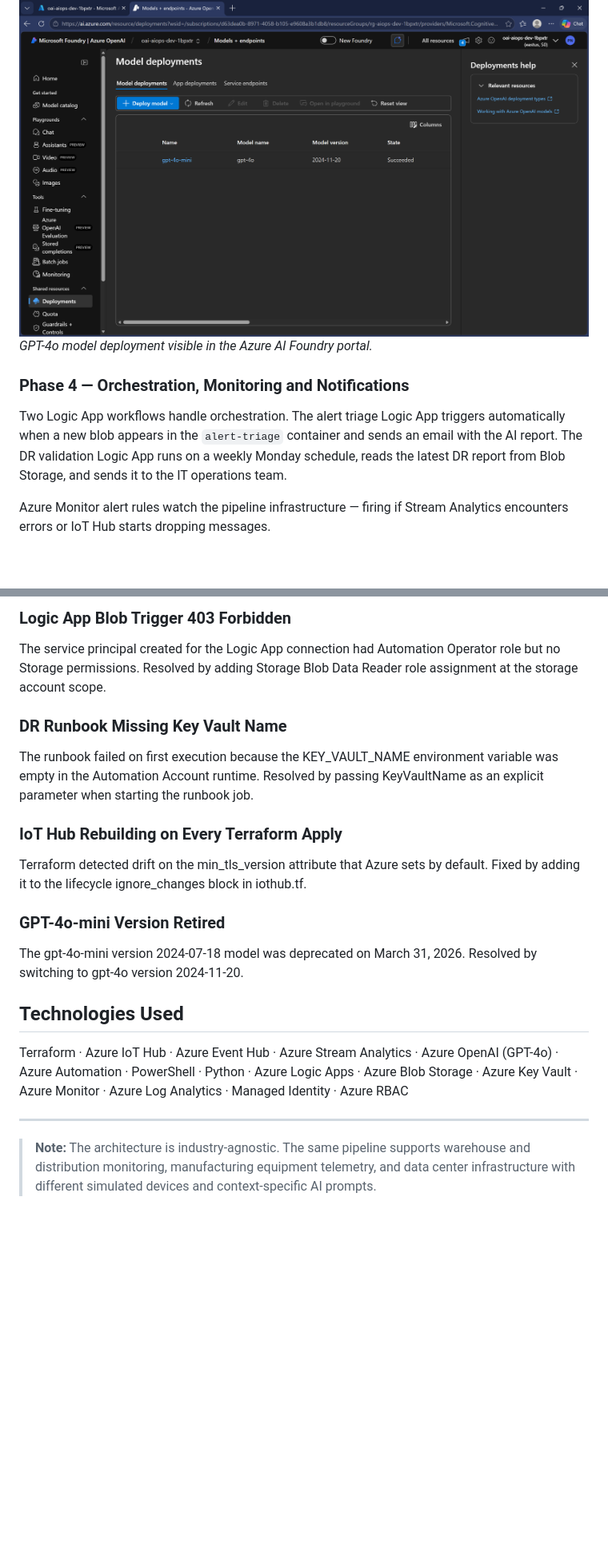
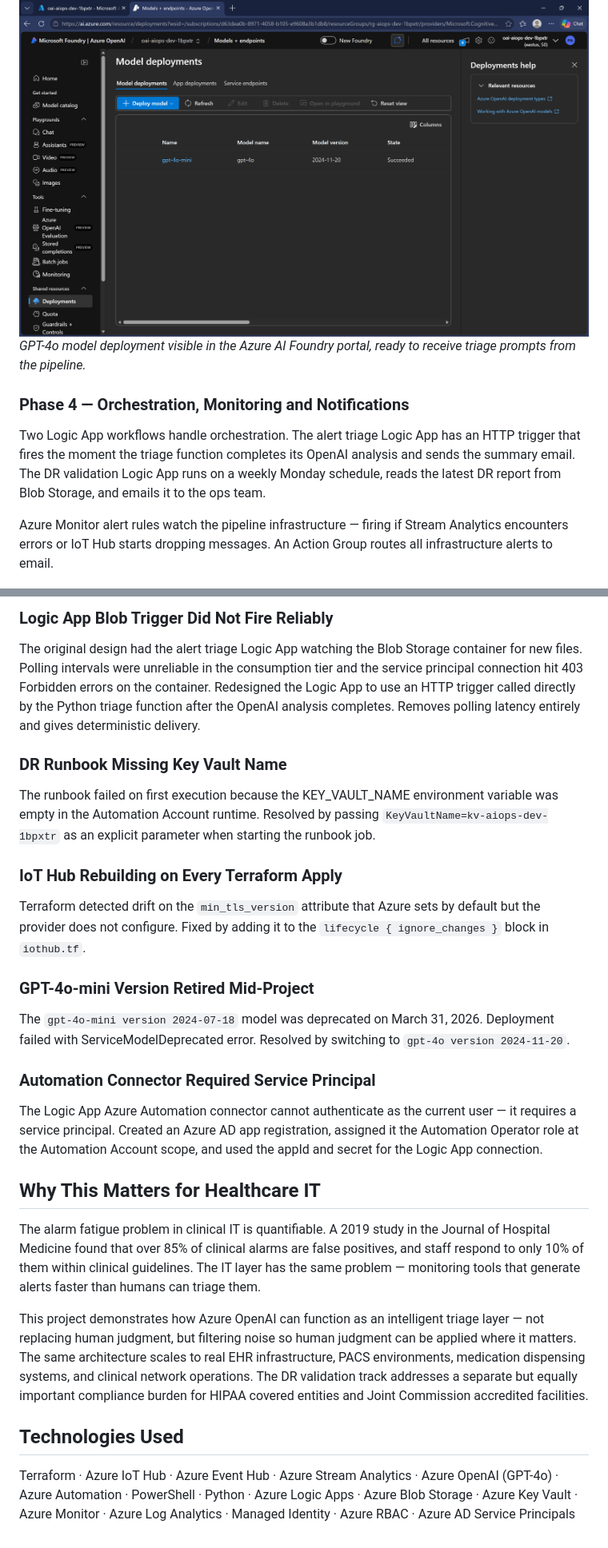
Before and after one commit to MEEKMILEZ/azure-cloud-portfolio, a Markdown page: 09-ai-ops-intelligence/README.md, 2 parts joined by grey strips. Shown at 80% size. Rendered like a GitHub page; blank space fills up the shorter version.

```diff
--- a/09-ai-ops-intelligence/README.md
+++ b/09-ai-ops-intelligence/README.md
@@ -84,11 +96,11 @@ Azure OpenAI deployed in East US with GPT-4o. The triage system prompt instructs
 
 ![OpenAI Model Deployment](./screenshots/08-openai-model-deployment.png)
-*GPT-4o model deployment visible in the Azure AI Foundry portal.*
+*GPT-4o model deployment visible in the Azure AI Foundry portal, ready to receive triage prompts from the pipeline.*
 
 ### Phase 4 — Orchestration, Monitoring and Notifications
 
-Two Logic App workflows handle orchestration. The alert triage Logic App triggers automatically when a new blob appears in the `alert-triage` container and sends an email with the AI report. The DR validation Logic App runs on a weekly Monday schedule, reads the latest DR report from Blob Storage, and sends it to the IT operations team.
+Two Logic App workflows handle orchestration. The alert triage Logic App has an HTTP trigger that fires the moment the triage function completes its OpenAI analysis and sends the summary email. The DR validation Logic App runs on a weekly Monday schedule, reads the latest DR report from Blob Storage, and emails it to the ops team.
 
-Azure Monitor alert rules watch the pipeline infrastructure — firing if Stream Analytics encounters errors or IoT Hub starts dropping messages.
+Azure Monitor alert rules watch the pipeline infrastructure — firing if Stream Analytics encounters errors or IoT Hub starts dropping messages. An Action Group routes all infrastructure alerts to email.
 
 ![Logic App Alert Triage](./screenshots/09-logic-app-alert-triage.png)
@@ -150,20 +174,25 @@ After fixing the query syntax, output events remained zero despite 536+ input ev
 
-### Logic App Blob Trigger 403 Forbidden
-The service principal created for the Logic App connection had Automation Operator role but no Storage permissions. Resolved by adding Storage Blob Data Reader role assignment at the storage account scope.
+### Logic App Blob Trigger Did Not Fire Reliably
+The original design had the alert triage Logic App watching the Blob Storage container for new files. Polling intervals were unreliable in the consumption tier and the service principal connection hit 403 Forbidden errors on the container. Redesigned the Logic App to use an HTTP trigger called directly by the Python triage function after the OpenAI analysis completes. Removes polling latency entirely and gives deterministic delivery.
 
 ### DR Runbook Missing Key Vault Name
-The runbook failed on first execution because the KEY_VAULT_NAME environment variable was empty in the Automation Account runtime. Resolved by passing KeyVaultName as an explicit parameter when starting the runbook job.
+The runbook failed on first execution because the KEY_VAULT_NAME environment variable was empty in the Automation Account runtime. Resolved by passing `KeyVaultName=kv-aiops-dev-1bpxtr` as an explicit parameter when starting the runbook job.
 
 ### IoT Hub Rebuilding on Every Terraform Apply
-Terraform detected drift on the min_tls_version attribute that Azure sets by default. Fixed by adding it to the lifecycle ignore_changes block in iothub.tf.
+Terraform detected drift on the `min_tls_version` attribute that Azure sets by default but the provider does not configure. Fixed by adding it to the `lifecycle { ignore_changes }` block in `iothub.tf`.
 
-### GPT-4o-mini Version Retired
-The gpt-4o-mini version 2024-07-18 model was deprecated on March 31, 2026. Resolved by switching to gpt-4o version 2024-11-20.
+### GPT-4o-mini Version Retired Mid-Project
+The `gpt-4o-mini version 2024-07-18` model was deprecated on March 31, 2026. Deployment failed with ServiceModelDeprecated error. Resolved by switching to `gpt-4o version 2024-11-20`.
+
+### Automation Connector Required Service Principal
+The Logic App Azure Automation connector cannot authenticate as the current user — it requires a service principal. Created an Azure AD app registration, assigned it the Automation Operator role at the Automation Account scope, and used the appId and secret for the Logic App connection.
+
+## Why This Matters for Healthcare IT
+
+The alarm fatigue problem in clinical IT is quantifiable. A 2019 study in the Journal of Hospital Medicine found that over 85% of clinical alarms are false positives, and staff respond to only 10% of them within clinical guidelines. The IT layer has the same problem — monitoring tools that generate alerts faster than humans can triage them.
+
+This project demonstrates how Azure OpenAI can function as an intelligent triage layer — not replacing human judgment, but filtering noise so human judgment can be applied where it matters. The same architecture scales to real EHR infrastructure, PACS environments, medication dispensing systems, and clinical network operations. The DR validation track addresses a separate but equally important compliance burden for HIPAA covered entities and Joint Commission accredited facilities.
 
 ## Technologies Used
 
-Terraform · Azure IoT Hub · Azure Event Hub · Azure Stream Analytics · Azure OpenAI (GPT-4o) · Azure Automation · PowerShell · Python · Azure Logic Apps · Azure Blob Storage · Azure Key Vault · Azure Monitor · Azure Log Analytics · Managed Identity · Azure RBAC
-
----
-
-> **Note:** The architecture is industry-agnostic. The same pipeline supports warehouse and distribution monitoring, manufacturing equipment telemetry, and data center infrastructure with different simulated devices and context-specific AI prompts.
+Terraform · Azure IoT Hub · Azure Event Hub · Azure Stream Analytics · Azure OpenAI (GPT-4o) · Azure Automation · PowerShell · Python · Azure Logic Apps · Azure Blob Storage · Azure Key Vault · Azure Monitor · Azure Log Analytics · Managed Identity · Azure RBAC · Azure AD Service Principals
```
Also changed, not shown: other parts of 09-ai-ops-intelligence/README.md (+94 -70 lines).
